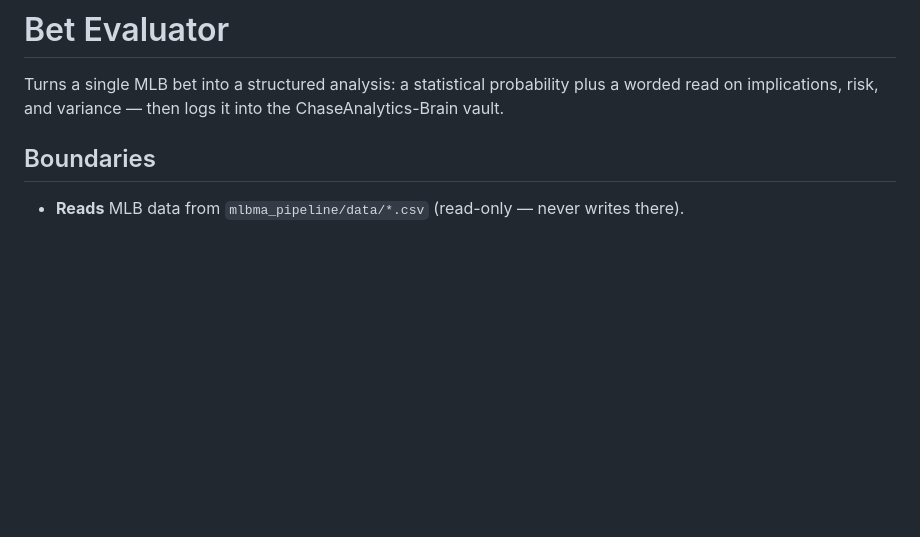
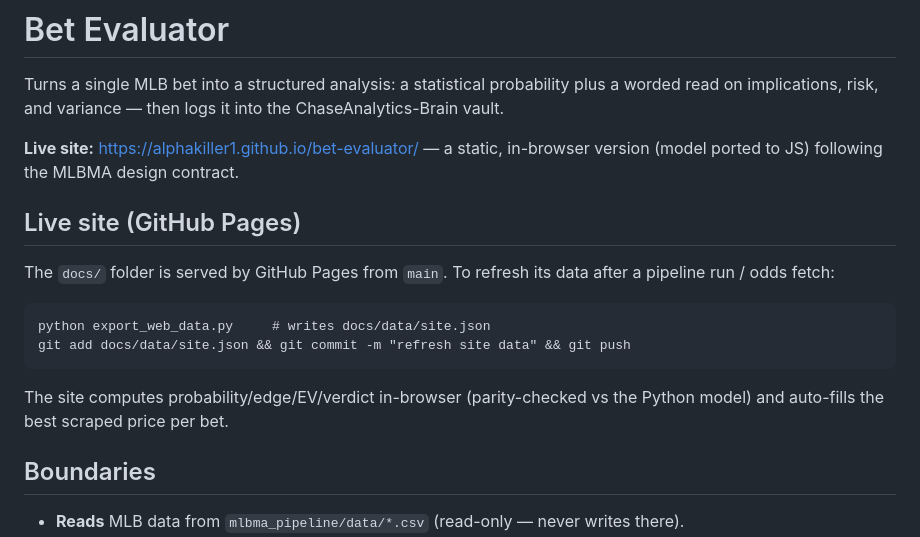
Before and after one commit to Alphakiller1/bet-evaluator, a Markdown page: README.md, the part around the change. GitHub-like rendering; blank space fills up the shorter version.

Commit message:
Document live GitHub Pages site + refresh workflow
Co-Authored-By: Claude Opus 4.8 <noreply@anthropic.com>

````diff
--- a/README.md
+++ b/README.md
@@ -3,6 +3,19 @@
 Turns a single MLB bet into a structured analysis: a statistical probability plus
 a worded read on implications, risk, and variance — then logs it into the
 ChaseAnalytics-Brain vault.
+
+**Live site:** https://alphakiller1.github.io/bet-evaluator/ — a static, in-browser
+version (model ported to JS) following the MLBMA design contract.
+
+## Live site (GitHub Pages)
+The `docs/` folder is served by GitHub Pages from `main`. To refresh its data after
+a pipeline run / odds fetch:
+```
+python export_web_data.py     # writes docs/data/site.json
+git add docs/data/site.json && git commit -m "refresh site data" && git push
+```
+The site computes probability/edge/EV/verdict in-browser (parity-checked vs the
+Python model) and auto-fills the best scraped price per bet.
 
 ## Boundaries
 - **Reads** MLB data from `mlbma_pipeline/data/*.csv` (read-only — never writes there).
````
